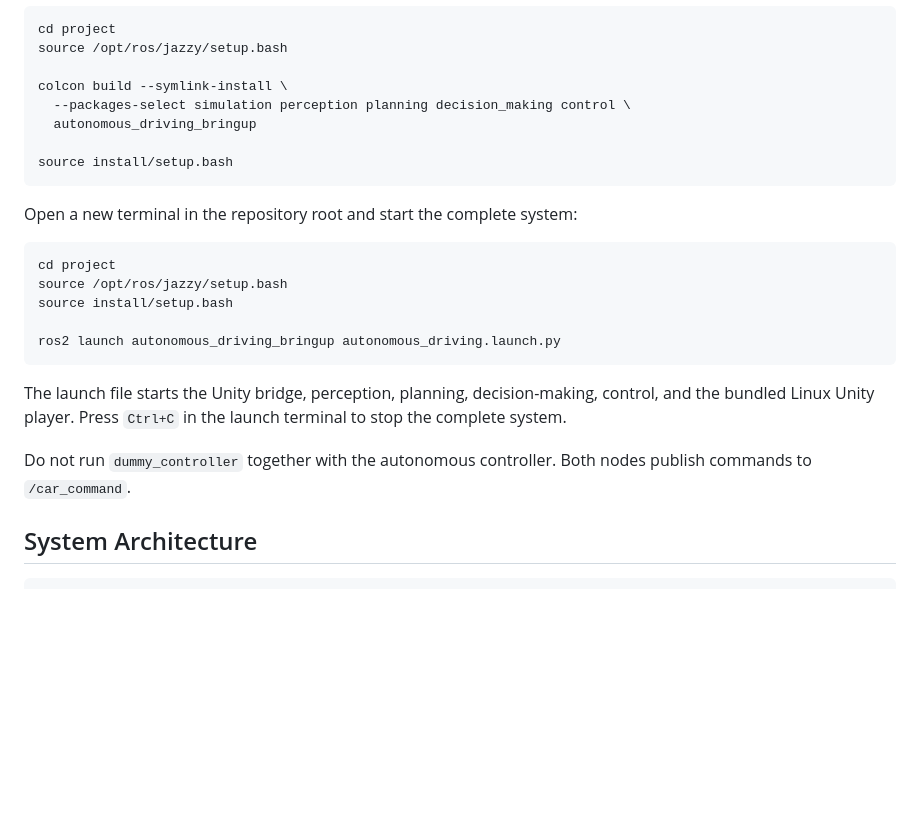
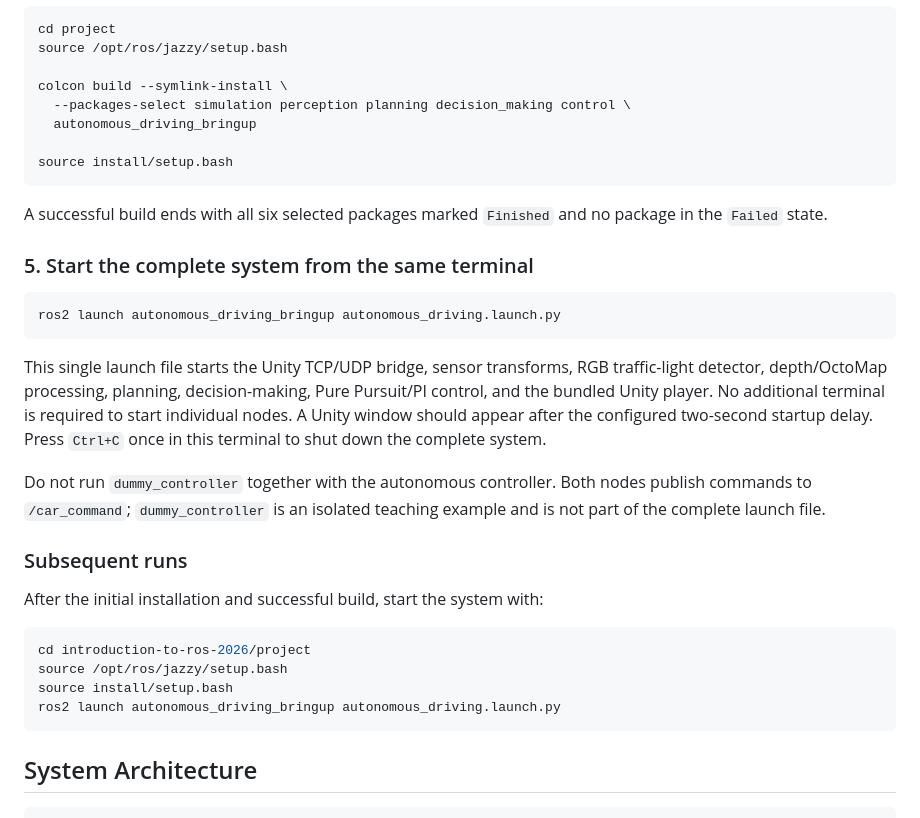
Before and after one commit to Haoran222/introduction-to-ros-2026, a Markdown page: README.md, the part around one of its changes. Drawn GitHub-style; blank space fills up the shorter version.

````diff
--- a/README.md
+++ b/README.md
@@ -32,22 +110,36 @@ colcon build --symlink-install \
 source install/setup.bash
 ```
 
-Open a new terminal in the repository root and start the complete system:
+A successful build ends with all six selected packages marked `Finished` and
+no package in the `Failed` state.
+
+### 5. Start the complete system from the same terminal
 
 ```bash
-cd project
-source /opt/ros/jazzy/setup.bash
-source install/setup.bash
-
 ros2 launch autonomous_driving_bringup autonomous_driving.launch.py
 ```
 
-The launch file starts the Unity bridge, perception, planning,
-decision-making, control, and the bundled Linux Unity player. Press `Ctrl+C`
-in the launch terminal to stop the complete system.
+This single launch file starts the Unity TCP/UDP bridge, sensor transforms,
+RGB traffic-light detector, depth/OctoMap processing, planning, decision-making,
+Pure Pursuit/PI control, and the bundled Unity player. No additional terminal
+is required to start individual nodes. A Unity window should appear after the
+configured two-second startup delay. Press `Ctrl+C` once in this terminal to
+shut down the complete system.
 
 Do not run `dummy_controller` together with the autonomous controller. Both
-nodes publish commands to `/car_command`.
+nodes publish commands to `/car_command`; `dummy_controller` is an isolated
+teaching example and is not part of the complete launch file.
+
+### Subsequent runs
+
+After the initial installation and successful build, start the system with:
+
+```bash
+cd introduction-to-ros-2026/project
+source /opt/ros/jazzy/setup.bash
+source install/setup.bash
+ros2 launch autonomous_driving_bringup autonomous_driving.launch.py
+```
 
 ## System Architecture
 
````
Also changed, not shown: other parts of README.md (+82 -4 lines).
